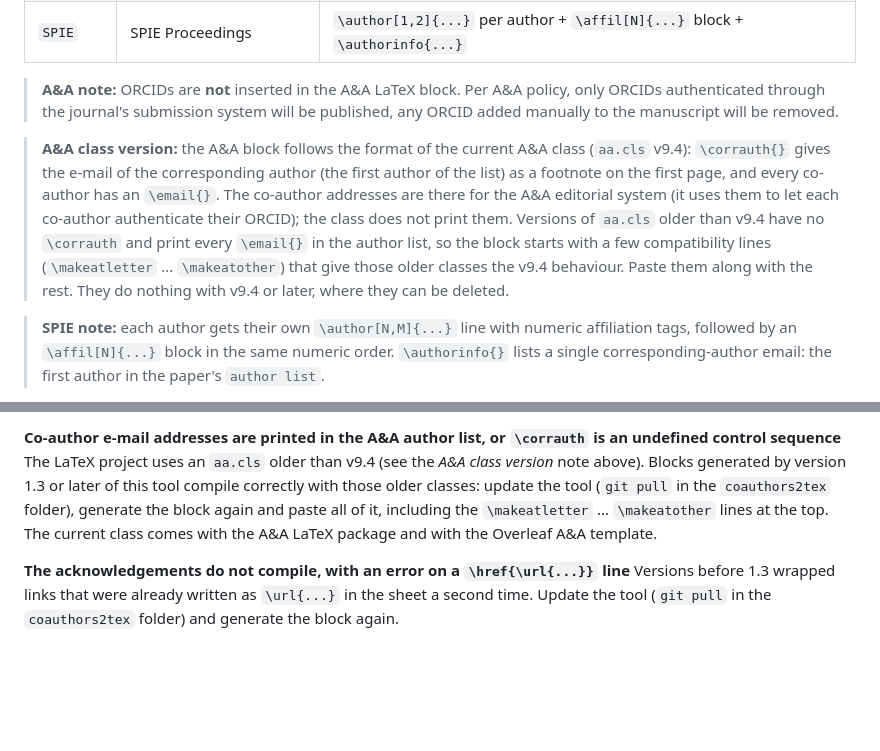
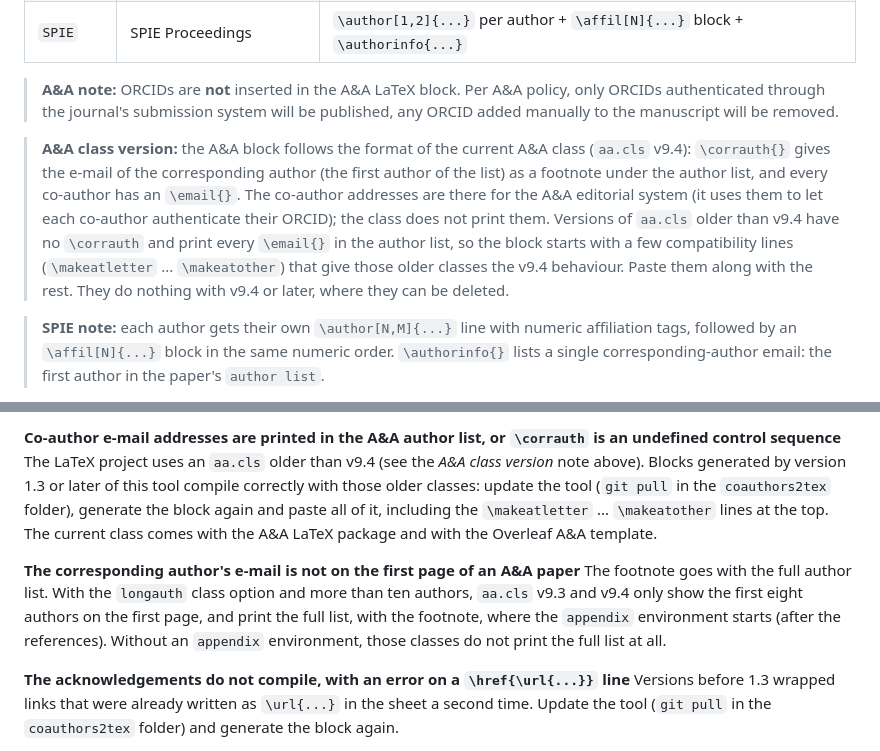
Before and after one commit to njcuk9999/coauthors2tex, a Markdown page: README.md, 2 parts joined by grey strips. Drawn GitHub-style; blank space fills up the shorter version.

Commit message:
README: say where the A&A corresponding author footnote is printed
The footnote goes with the full author list, which is not always on the
first page: with the longauth option and more than ten authors, aa.cls
v9.3 and v9.4 print the full list where the appendix starts.

Co-Authored-By: Claude Opus 5.5 <noreply@anthropic.com>

```diff
--- a/README.md
+++ b/README.md
@@ -44,7 +44,7 @@ It then generates a `.tex` snippet ready to paste into your LaTeX paper, includi
 
 > **A&A note:** ORCIDs are **not** inserted in the A&A LaTeX block. Per A&A policy, only ORCIDs authenticated through the journal's submission system will be published, any ORCID added manually to the manuscript will be removed.
 
-> **A&A class version:** the A&A block follows the format of the current A&A class (`aa.cls` v9.4): `\corrauth{}` gives the e-mail of the corresponding author (the first author of the list) as a footnote on the first page, and every co-author has an `\email{}`. The co-author addresses are there for the A&A editorial system (it uses them to let each co-author authenticate their ORCID); the class does not print them. Versions of `aa.cls` older than v9.4 have no `\corrauth` and print every `\email{}` in the author list, so the block starts with a few compatibility lines (`\makeatletter` ... `\makeatother`) that give those older classes the v9.4 behaviour. Paste them along with the rest. They do nothing with v9.4 or later, where they can be deleted.
+> **A&A class version:** the A&A block follows the format of the current A&A class (`aa.cls` v9.4): `\corrauth{}` gives the e-mail of the corresponding author (the first author of the list) as a footnote under the author list, and every co-author has an `\email{}`. The co-author addresses are there for the A&A editorial system (it uses them to let each co-author authenticate their ORCID); the class does not print them. Versions of `aa.cls` older than v9.4 have no `\corrauth` and print every `\email{}` in the author list, so the block starts with a few compatibility lines (`\makeatletter` ... `\makeatother`) that give those older classes the v9.4 behaviour. Paste them along with the rest. They do nothing with v9.4 or later, where they can be deleted.
 
 > **SPIE note:** each author gets their own `\author[N,M]{...}` line with numeric affiliation tags, followed by an `\affil[N]{...}` block in the same numeric order. `\authorinfo{}` lists a single corresponding-author email: the first author in the paper's `author list`.
 
@@ -275,6 +275,9 @@ Affiliations must end with `, Country` where the country name is recognized (e.g
 **Co-author e-mail addresses are printed in the A&A author list, or `\corrauth` is an undefined control sequence**
 The LaTeX project uses an `aa.cls` older than v9.4 (see the *A&A class version* note above). Blocks generated by version 1.3 or later of this tool compile correctly with those older classes: update the tool (`git pull` in the `coauthors2tex` folder), generate the block again and paste all of it, including the `\makeatletter` ... `\makeatother` lines at the top. The current class comes with the A&A LaTeX package and with the Overleaf A&A template.
 
+**The corresponding author's e-mail is not on the first page of an A&A paper**
+The footnote goes with the full author list. With the `longauth` class option and more than ten authors, `aa.cls` v9.3 and v9.4 only show the first eight authors on the first page, and print the full list, with the footnote, where the `appendix` environment starts (after the references). Without an `appendix` environment, those classes do not print the full list at all.
+
 **The acknowledgements do not compile, with an error on a `\href{\url{...}}` line**
 Versions before 1.3 wrapped links that were already written as `\url{...}` in the sheet a second time. Update the tool (`git pull` in the `coauthors2tex` folder) and generate the block again.
 
```
